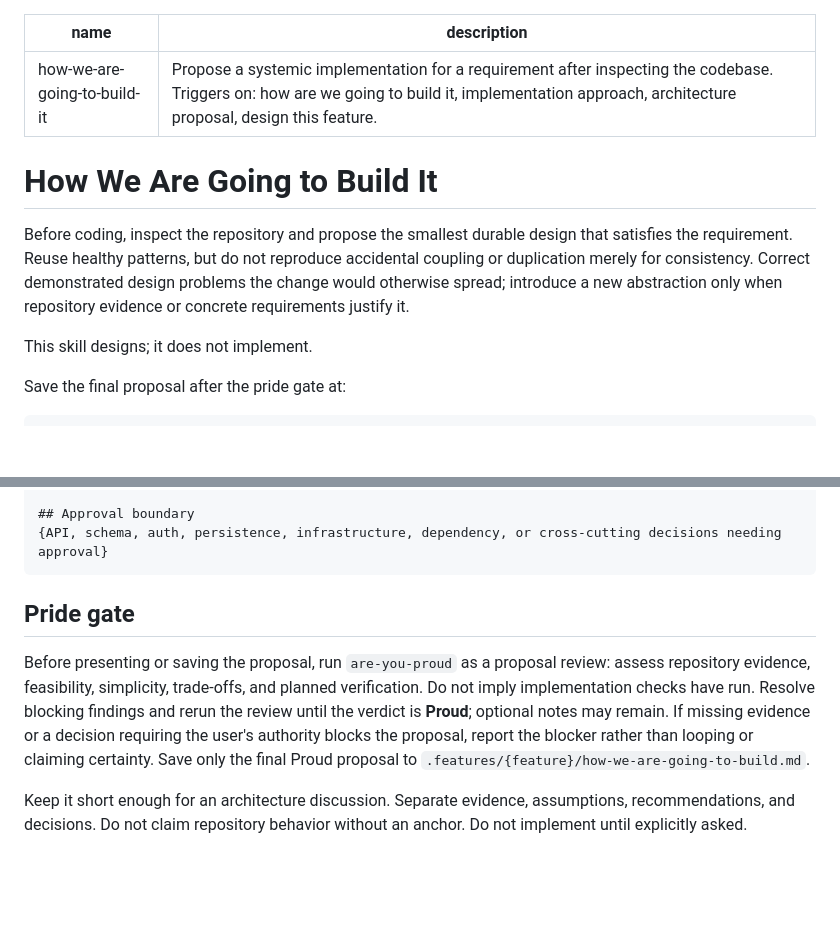
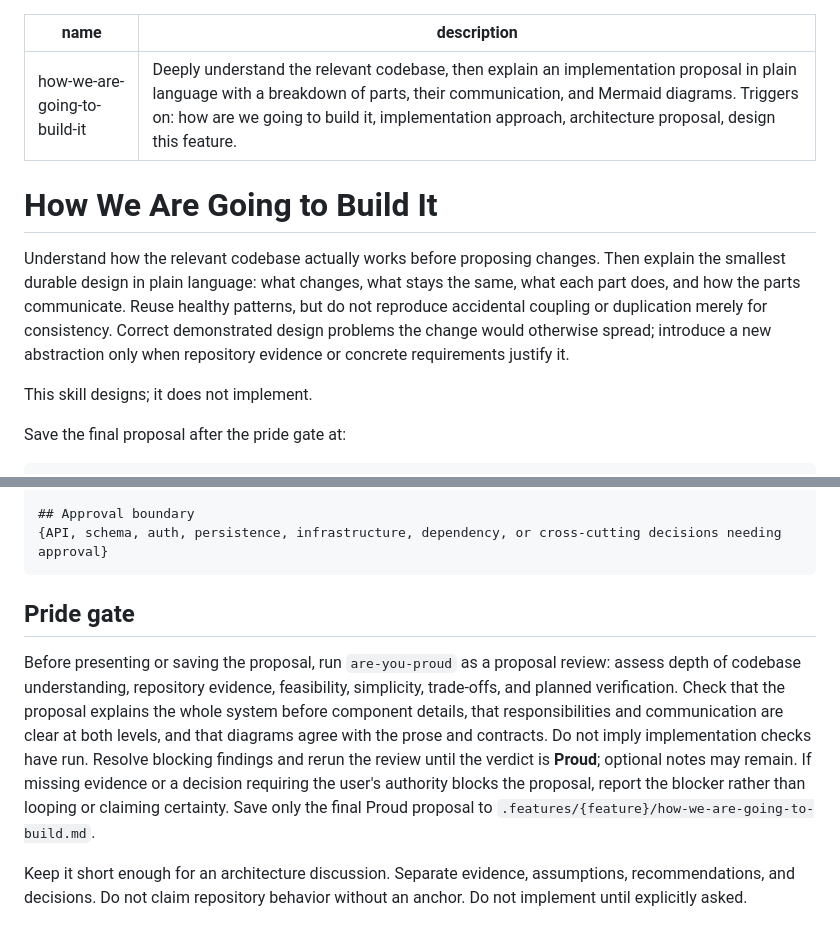
Before and after one commit to carlos-rodrigo/agents-md, a Markdown page: skills/how-we-are-going-to-build-it/SKILL.md, 2 parts joined by grey strips. Drawn GitHub-style; blank space fills up the shorter version.

`````diff
--- a/skills/how-we-are-going-to-build-it/SKILL.md
+++ b/skills/how-we-are-going-to-build-it/SKILL.md
@@ -1,11 +1,11 @@
 ---
 name: how-we-are-going-to-build-it
-description: "Propose a systemic implementation for a requirement after inspecting the codebase. Triggers on: how are we going to build it, implementation approach, architecture proposal, design this feature."
+description: "Deeply understand the relevant codebase, then explain an implementation proposal in plain language with a breakdown of parts, their communication, and Mermaid diagrams. Triggers on: how are we going to build it, implementation approach, architecture proposal, design this feature."
 ---
 
 # How We Are Going to Build It
 
-Before coding, inspect the repository and propose the smallest durable design that satisfies the requirement. Reuse healthy patterns, but do not reproduce accidental coupling or duplication merely for consistency. Correct demonstrated design problems the change would otherwise spread; introduce a new abstraction only when repository evidence or concrete requirements justify it.
+Understand how the relevant codebase actually works before proposing changes. Then explain the smallest durable design in plain language: what changes, what stays the same, what each part does, and how the parts communicate. Reuse healthy patterns, but do not reproduce accidental coupling or duplication merely for consistency. Correct demonstrated design problems the change would otherwise spread; introduce a new abstraction only when repository evidence or concrete requirements justify it.
 
 This skill designs; it does not implement.
 
@@ -109,10 +152,10 @@ Use the existing feature folder when one exists. If the feature name is unclear,
 
 ## Approval boundary
 {API, schema, auth, persistence, infrastructure, dependency, or cross-cutting decisions needing approval}
-```
+````
 
 ## Pride gate
 
-Before presenting or saving the proposal, run `are-you-proud` as a proposal review: assess repository evidence, feasibility, simplicity, trade-offs, and planned verification. Do not imply implementation checks have run. Resolve blocking findings and rerun the review until the verdict is **Proud**; optional notes may remain. If missing evidence or a decision requiring the user's authority blocks the proposal, report the blocker rather than looping or claiming certainty. Save only the final Proud proposal to `.features/{feature}/how-we-are-going-to-build.md`.
+Before presenting or saving the proposal, run `are-you-proud` as a proposal review: assess depth of codebase understanding, repository evidence, feasibility, simplicity, trade-offs, and planned verification. Check that the proposal explains the whole system before component details, that responsibilities and communication are clear at both levels, and that diagrams agree with the prose and contracts. Do not imply implementation checks have run. Resolve blocking findings and rerun the review until the verdict is **Proud**; optional notes may remain. If missing evidence or a decision requiring the user's authority blocks the proposal, report the blocker rather than looping or claiming certainty. Save only the final Proud proposal to `.features/{feature}/how-we-are-going-to-build.md`.
 
 Keep it short enough for an architecture discussion. Separate evidence, assumptions, recommendations, and decisions. Do not claim repository behavior without an anchor. Do not implement until explicitly asked.
`````
Also changed, not shown: other parts of skills/how-we-are-going-to-build-it/SKILL.md (+71 -28 lines).
